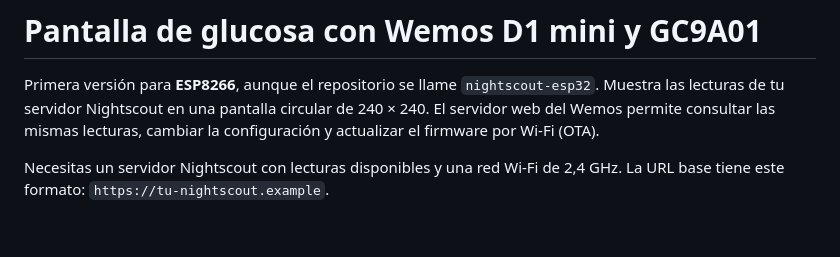
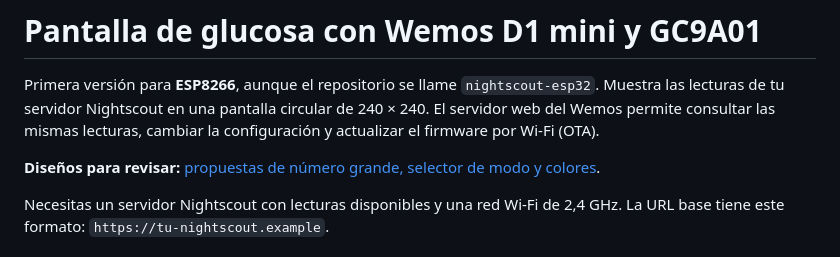
Before and after one commit to Lechuga-visual/visor-nightscout-esp8266, a Markdown page: README.md, the part around the change. Rendered like a GitHub page; blank space fills up the shorter version.

Commit message:
Add display layout proposals and five themes with custom color settings

```diff
--- a/README.md
+++ b/README.md
@@ -4,6 +4,8 @@ Primera versión para **ESP8266**, aunque el repositorio se llame `nightscout-es
 Muestra las lecturas de tu servidor Nightscout en una pantalla circular de
 240 × 240. El servidor web del Wemos permite consultar las mismas lecturas,
 cambiar la configuración y actualizar el firmware por Wi-Fi (OTA).
+
+**Diseños para revisar:** [propuestas de número grande, selector de modo y colores](docs/propuestas-visor/README.md).
 
 Necesitas un servidor Nightscout con lecturas disponibles y una red Wi-Fi de
 2,4 GHz. La URL base tiene este formato: `https://tu-nightscout.example`.
```
Also changed, not shown: docs/propuestas-visor/README.md (added, +38 -0 lines), docs/propuestas-visor/propuesta-a.png (added), docs/propuestas-visor/propuesta-b.png (added), docs/propuestas-visor/temas-y-personalizacion.png (added), 3 other files.
